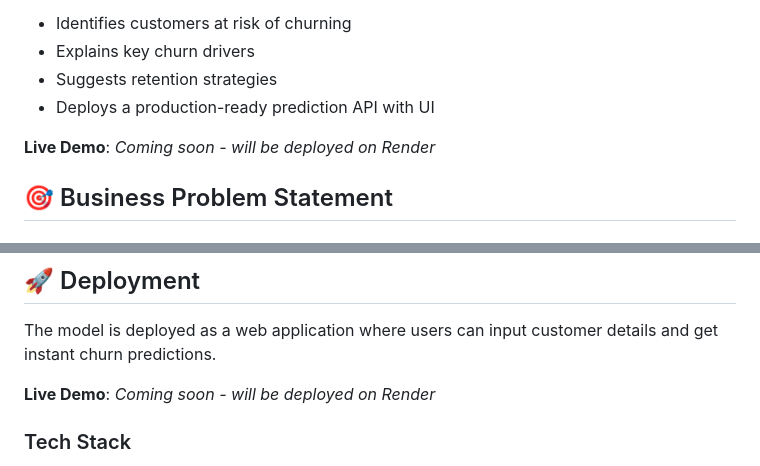
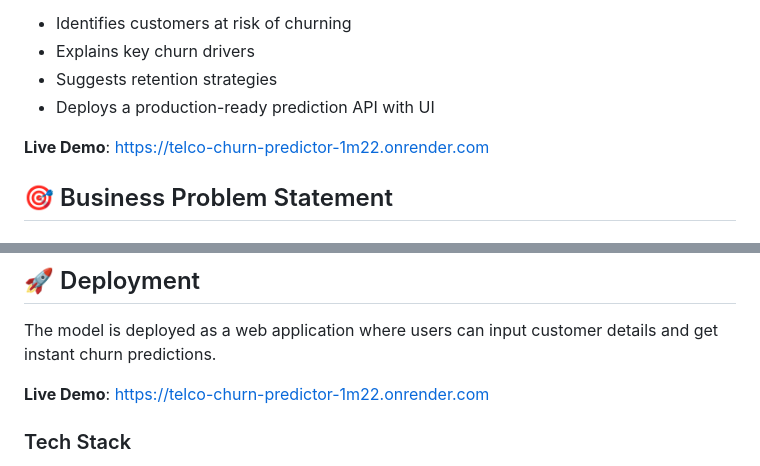
Before and after one commit to SATYA317TECH/Telco_Customer_Churn_Prediction, a Markdown page: README.md, 2 parts joined by grey strips. Rendered like a GitHub page.

Commit message:
Update live demo link after Render deployment

```diff
--- a/README.md
+++ b/README.md
@@ -11,7 +11,7 @@ This project builds an **end-to-end churn prediction system** that:
 - Suggests retention strategies
 - Deploys a production-ready prediction API with UI
 
-**Live Demo**: *Coming soon - will be deployed on Render*
+**Live Demo**: [https://telco-churn-predictor-1m22.onrender.com](https://telco-churn-predictor-1m22.onrender.com)
 
 ## 🎯 Business Problem Statement
 
@@ -215,7 +215,7 @@ For complete details, see [`docs/retention_strategies.txt`](./docs/retention_str
 
 The model is deployed as a web application where users can input customer details and get instant churn predictions.
 
-**Live Demo**: *Coming soon - will be deployed on Render*
+**Live Demo**: [https://telco-churn-predictor-1m22.onrender.com](https://telco-churn-predictor-1m22.onrender.com)
 
 ### Tech Stack
 - **Backend**: FastAPI
```
